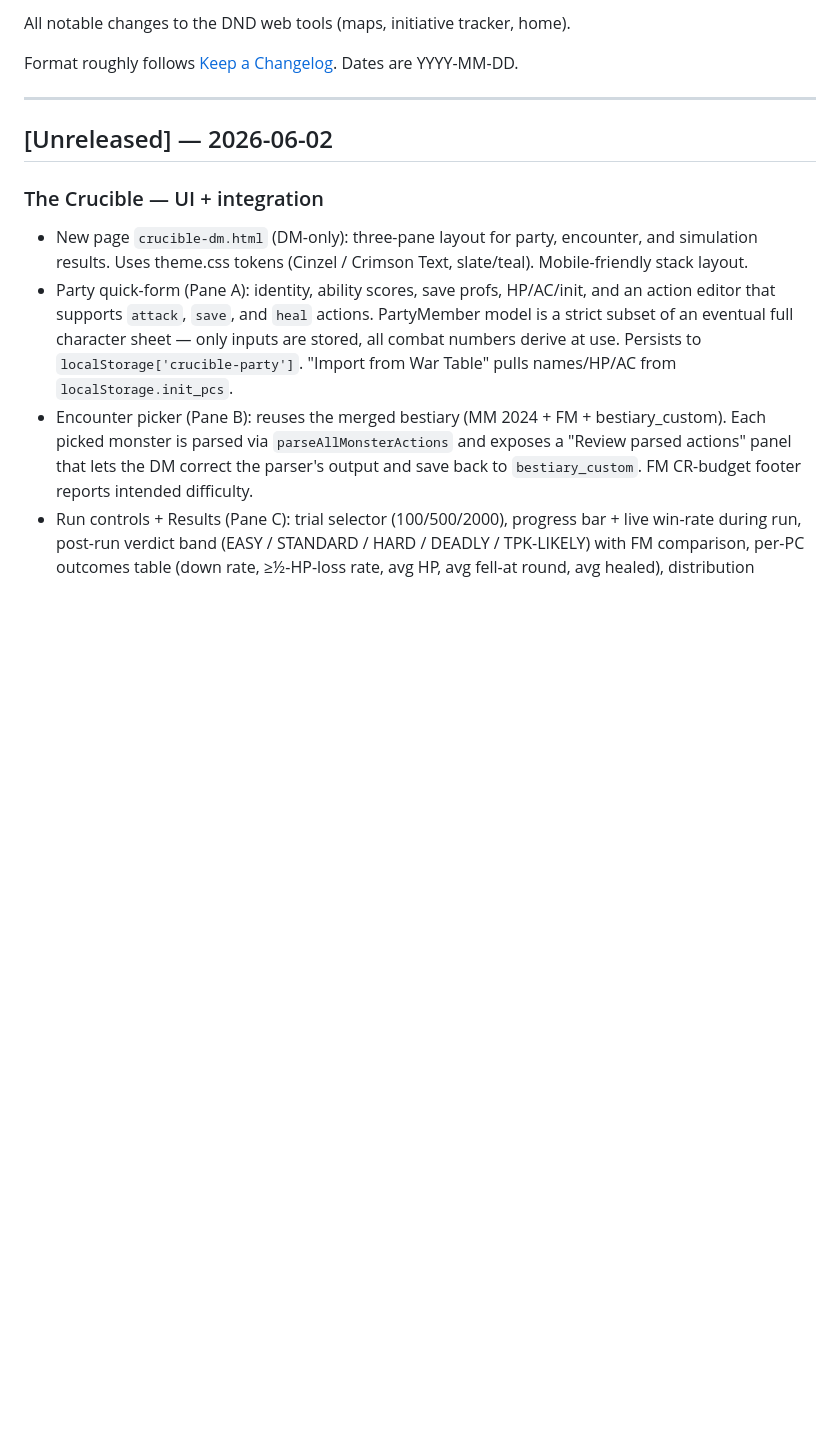
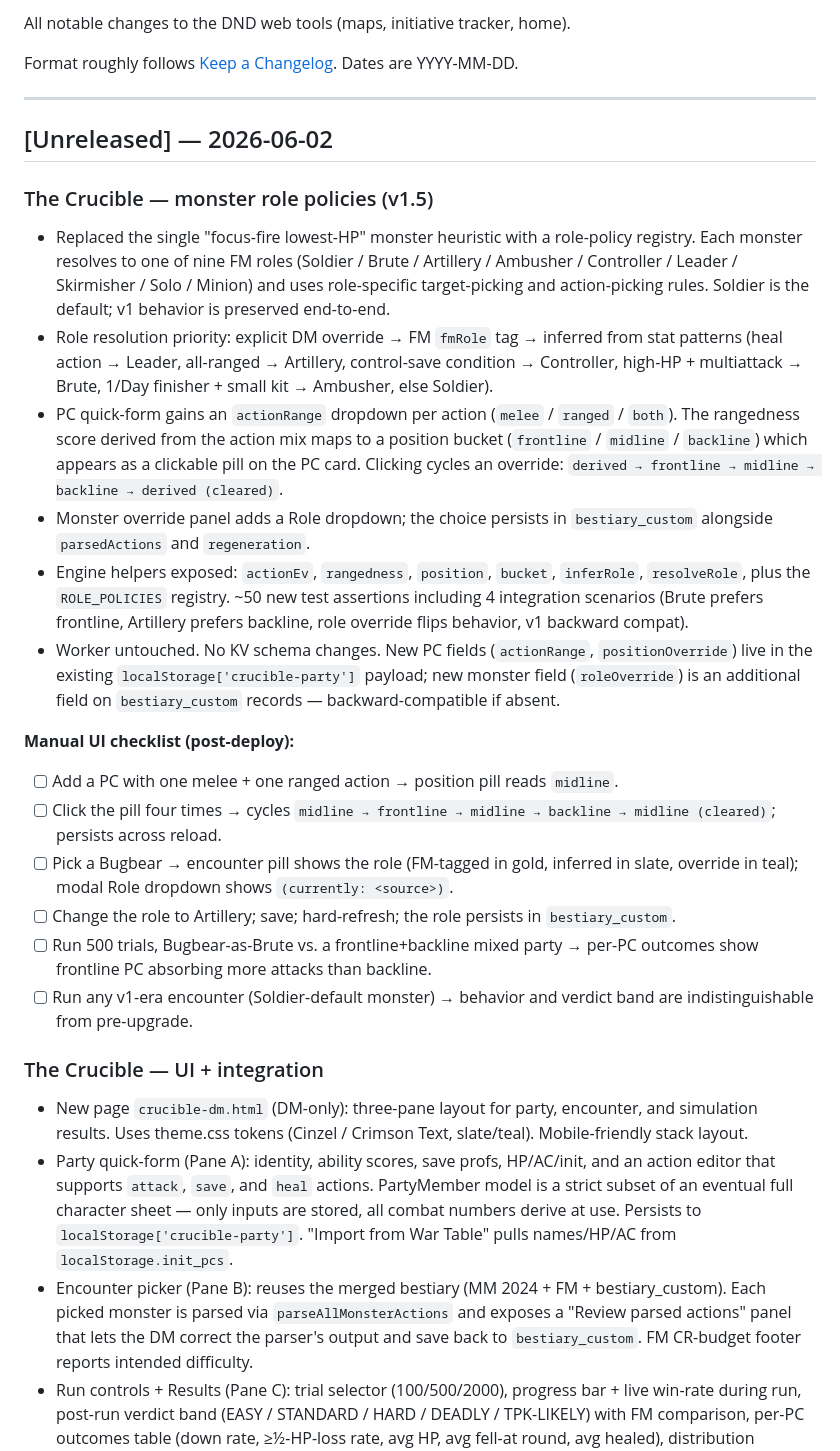
Before and after one commit to Gifftd/the-spire, a Markdown page: CHANGELOG.md, the part around the change. Drawn GitHub-style; blank space fills up the shorter version.

Commit message:
Changelog: monster role policies for The Crucible

```diff
--- a/CHANGELOG.md
+++ b/CHANGELOG.md
@@ -8,6 +8,53 @@ Dates are YYYY-MM-DD.
 ---
 
 ## [Unreleased] — 2026-06-02
+
+### The Crucible — monster role policies (v1.5)
+
+- Replaced the single "focus-fire lowest-HP" monster heuristic with a
+  role-policy registry. Each monster resolves to one of nine FM roles
+  (Soldier / Brute / Artillery / Ambusher / Controller / Leader /
+  Skirmisher / Solo / Minion) and uses role-specific target-picking
+  and action-picking rules. Soldier is the default; v1 behavior is
+  preserved end-to-end.
+- Role resolution priority: explicit DM override → FM `fmRole` tag →
+  inferred from stat patterns (heal action → Leader, all-ranged →
+  Artillery, control-save condition → Controller, high-HP + multiattack
+  → Brute, 1/Day finisher + small kit → Ambusher, else Soldier).
+- PC quick-form gains an `actionRange` dropdown per action
+  (`melee` / `ranged` / `both`). The rangedness score derived from
+  the action mix maps to a position bucket (`frontline` / `midline` /
+  `backline`) which appears as a clickable pill on the PC card.
+  Clicking cycles an override: `derived → frontline → midline →
+  backline → derived (cleared)`.
+- Monster override panel adds a Role dropdown; the choice persists in
+  `bestiary_custom` alongside `parsedActions` and `regeneration`.
+- Engine helpers exposed: `actionEv`, `rangedness`, `position`,
+  `bucket`, `inferRole`, `resolveRole`, plus the `ROLE_POLICIES`
+  registry. ~50 new test assertions including 4 integration scenarios
+  (Brute prefers frontline, Artillery prefers backline, role override
+  flips behavior, v1 backward compat).
+- Worker untouched. No KV schema changes. New PC fields
+  (`actionRange`, `positionOverride`) live in the existing
+  `localStorage['crucible-party']` payload; new monster field
+  (`roleOverride`) is an additional field on `bestiary_custom`
+  records — backward-compatible if absent.
+
+**Manual UI checklist (post-deploy):**
+- [ ] Add a PC with one melee + one ranged action → position pill reads
+      `midline`.
+- [ ] Click the pill four times → cycles `midline → frontline →
+      midline → backline → midline (cleared)`; persists across reload.
+- [ ] Pick a Bugbear → encounter pill shows the role (FM-tagged in
+      gold, inferred in slate, override in teal); modal Role dropdown
+      shows `(currently: <source>)`.
+- [ ] Change the role to Artillery; save; hard-refresh; the role
+      persists in `bestiary_custom`.
+- [ ] Run 500 trials, Bugbear-as-Brute vs. a frontline+backline mixed
+      party → per-PC outcomes show frontline PC absorbing more attacks
+      than backline.
+- [ ] Run any v1-era encounter (Soldier-default monster) → behavior
+      and verdict band are indistinguishable from pre-upgrade.
 
 ### The Crucible — UI + integration
 
```
